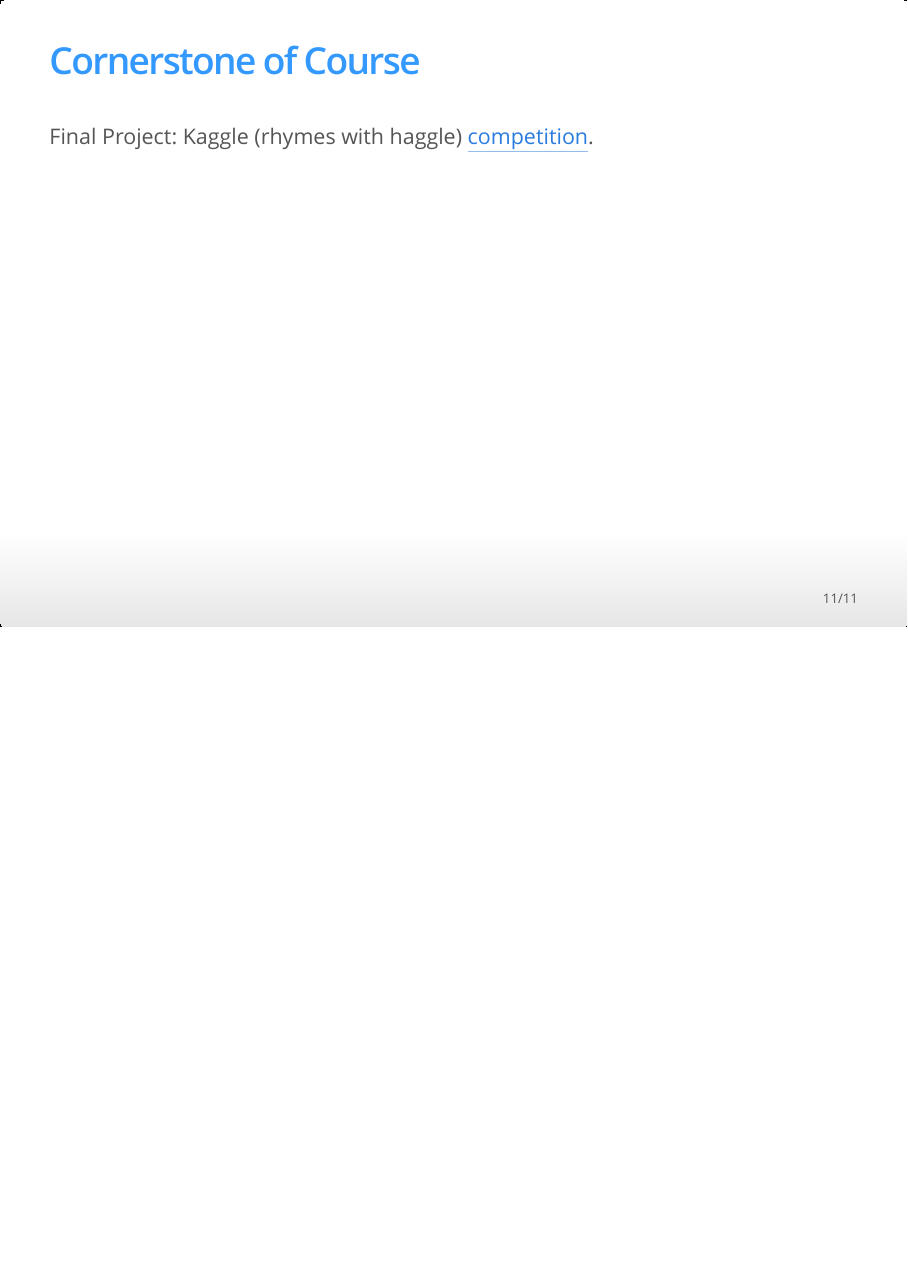
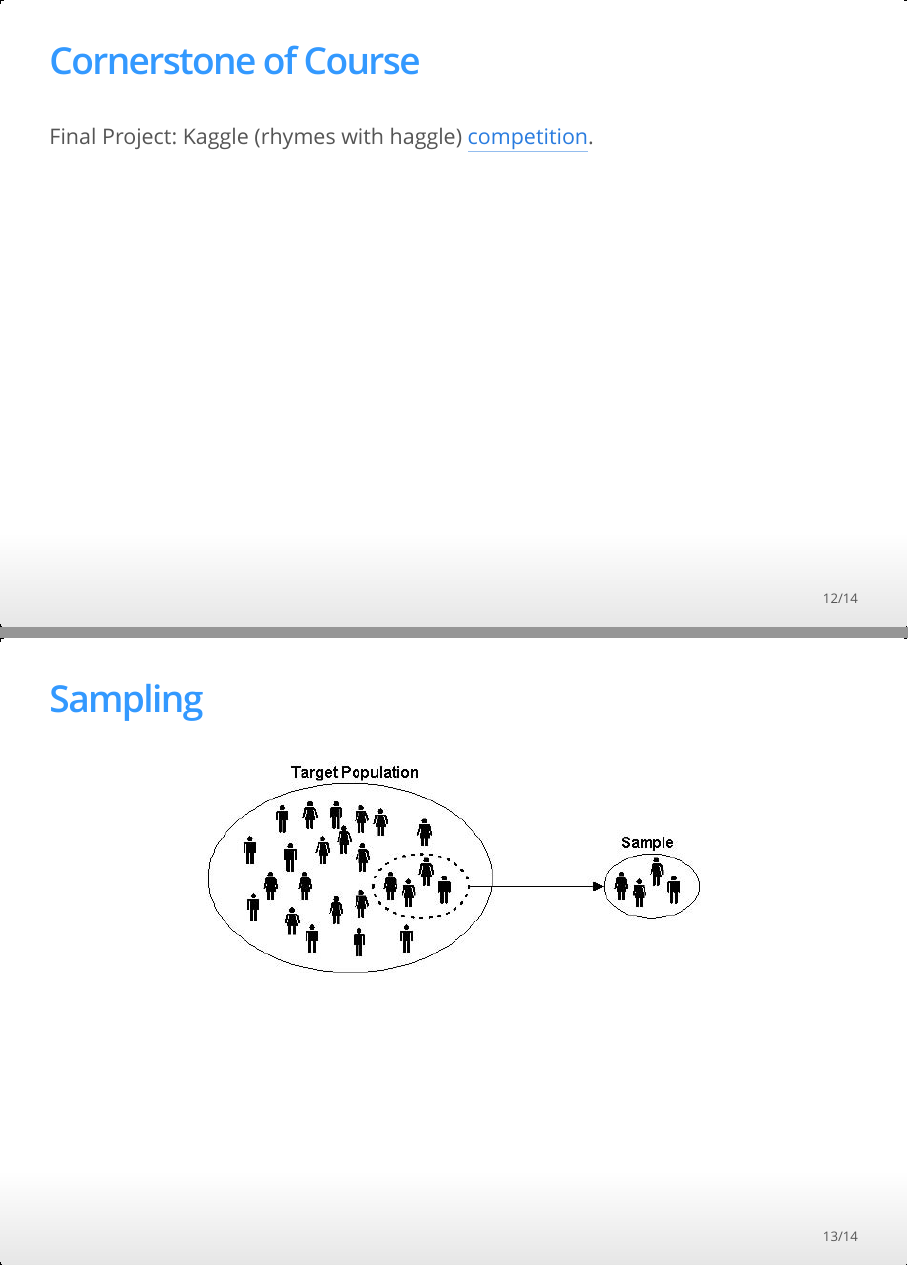
Before and after one commit to biancaglez/MATH218, an R Markdown document (slides.Rmd): page 11 of 11 before the commit and pages 12 and 13 of 14 after it, the two joined at a grey line. The pictures show the output file slides.html that the author committed with the source, opened offline.

Commit message:
Done Lec01

```diff
--- a/slides.Rmd
+++ b/slides.Rmd
@@ -111,3 +111,16 @@
 
 Final Project: Kaggle (rhymes with haggle)
 [competition](https://www.kaggle.com/competitions).
+
+
+
+## Cornerstone of Course
+
+Final Project: Kaggle (rhymes with haggle)
+[competition](https://www.kaggle.com/competitions).
+
+
+
+## Sampling
+
+<center><img src="assets/figure/target-population.jpg" alt="Drawing" style="width: 600px;"/></center>
```
Also changed, not shown: assets/figure/resample.jpg (added), assets/figure/resample.png (added), assets/figure/target-population.jpg (added), slides.html, slides.Rmd (6 more changed lines), 1 other file.
